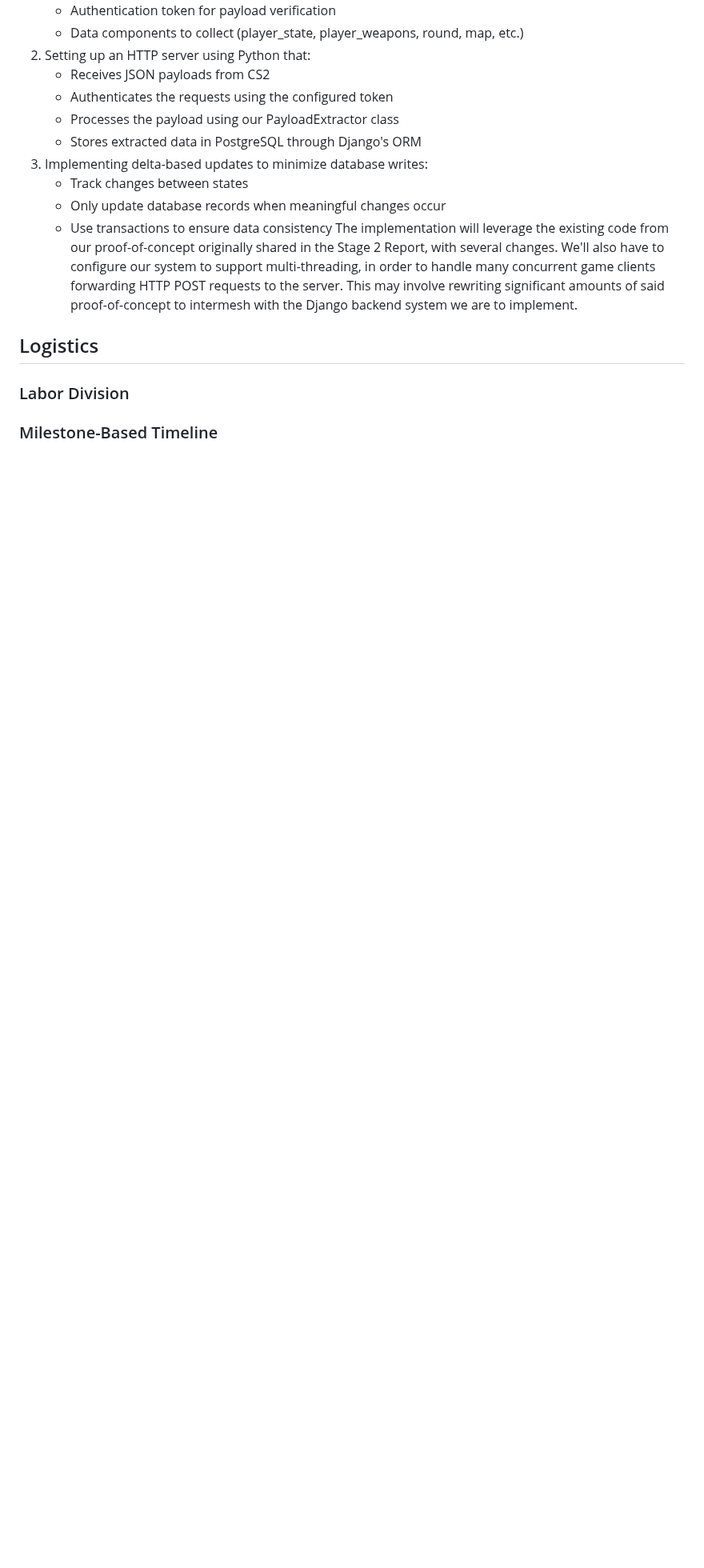
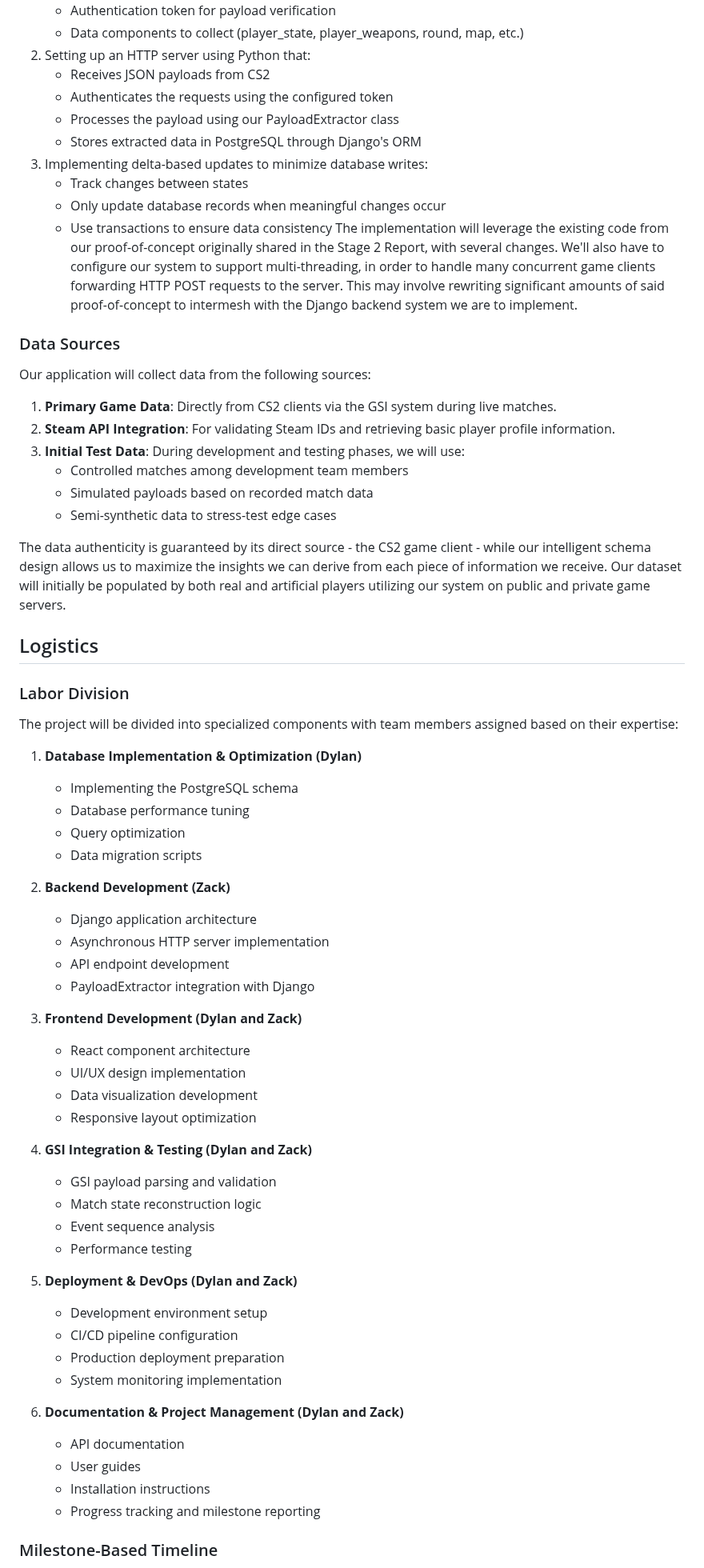
Before and after one commit to dylantcon/countertrak, a Markdown page: stage_3_report.md, the part around one of its changes. Shown at 80% size. GitHub-like rendering; blank space fills up the shorter version.

Commit message:
task: Finish data collection and logistics sections

```diff
--- a/stage_3_report.md
+++ b/stage_3_report.md
@@ -220,6 +220,57 @@ Data Collection will be facilitated through CS2's Game State Integration (GSI) s
 	- Only update database records when meaningful changes occur
 	- Use transactions to ensure data consistency
 The implementation will leverage the existing code from our proof-of-concept originally shared in the Stage 2 Report, with several changes. We'll also have to configure our system to support multi-threading, in order to handle many concurrent game clients forwarding HTTP POST requests to the server. This may involve rewriting significant amounts of said proof-of-concept to intermesh with the Django backend system we are to implement.
+
+### Data Sources
+Our application will collect data from the following sources:
+
+1. **Primary Game Data**: Directly from CS2 clients via the GSI system during live matches.
+2. **Steam API Integration**: For validating Steam IDs and retrieving basic player profile information.
+3. **Initial Test Data**: During development and testing phases, we will use:
+   - Controlled matches among development team members
+   - Simulated payloads based on recorded match data
+   - Semi-synthetic data to stress-test edge cases
+
+The data authenticity is guaranteed by its direct source - the CS2 game client - while our intelligent schema design allows us to maximize the insights we can derive from each piece of information we receive. Our dataset will initially be populated by both real and artificial players utilizing our system on public and private game servers.
+
 ## Logistics
 ### Labor Division
+The project will be divided into specialized components with team members assigned based on their expertise:
+
+1. **Database Implementation & Optimization (Dylan)**
+   - Implementing the PostgreSQL schema
+   - Database performance tuning
+   - Query optimization
+   - Data migration scripts
+
+2. **Backend Development (Zack)**
+   - Django application architecture
+   - Asynchronous HTTP server implementation
+   - API endpoint development
+   - PayloadExtractor integration with Django
+
+3. **Frontend Development (Dylan and Zack)**
+   - React component architecture
+   - UI/UX design implementation
+   - Data visualization development
+   - Responsive layout optimization
+
+4. **GSI Integration & Testing (Dylan and Zack)**
+   - GSI payload parsing and validation
+   - Match state reconstruction logic
+   - Event sequence analysis
+   - Performance testing
+
+5. **Deployment & DevOps (Dylan and Zack)**
+   - Development environment setup
+   - CI/CD pipeline configuration
+   - Production deployment preparation
+   - System monitoring implementation
+
+6. **Documentation & Project Management (Dylan and Zack)**
+   - API documentation
+   - User guides
+   - Installation instructions
+   - Progress tracking and milestone reporting
+
 ### Milestone-Based Timeline
```
Also changed, not shown: other parts of stage_3_report.md (+44 -0 lines).
